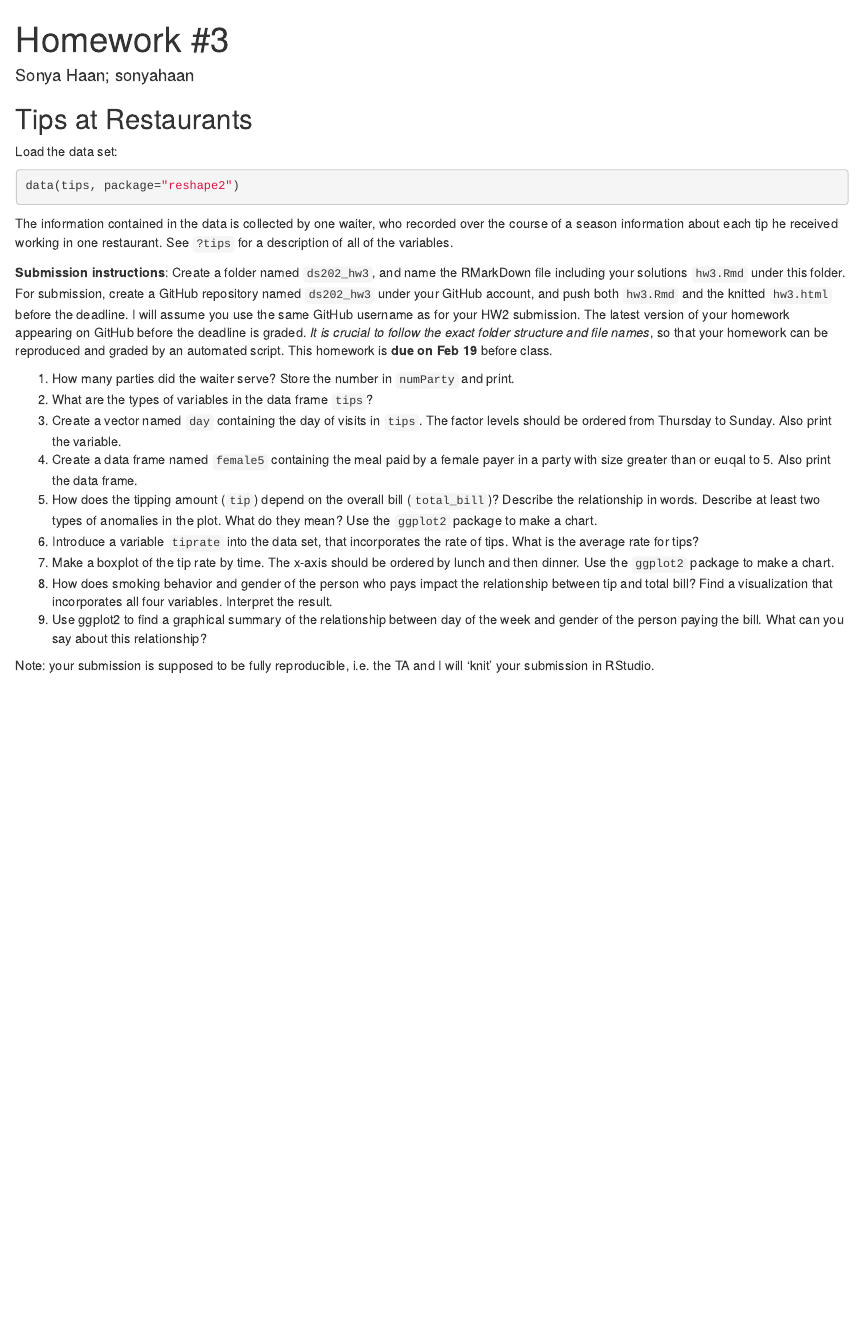
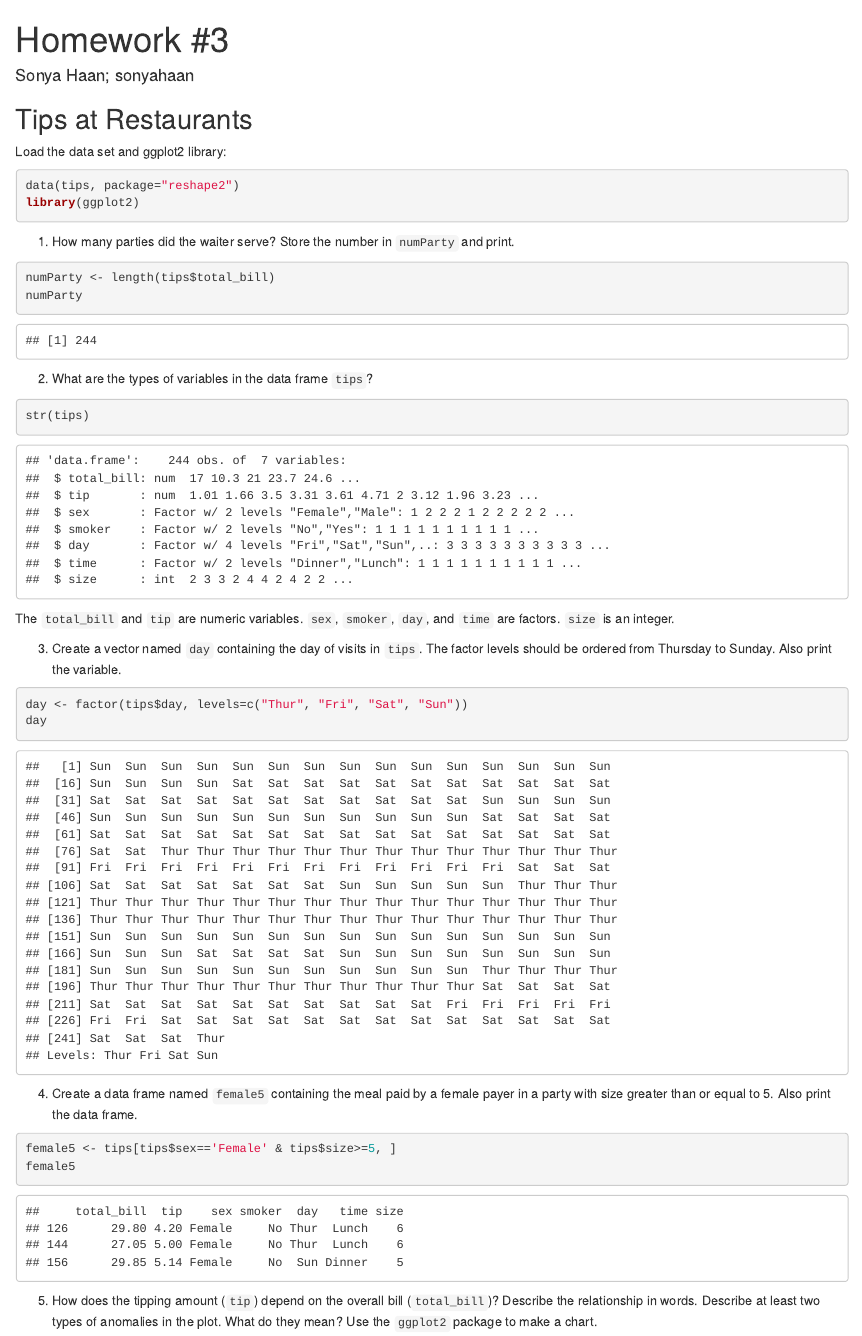
Before and after one commit to sonyahaan/ds202_hw3, an R Markdown document (hw3.Rmd): the page in a window 1100 px wide, from its top. Rendered offline with R 4.5, knitr and Pandoc, with nearby package versions.

Commit message:
Updates made to hw3.Rmd and added hw3.html

````diff
--- a/hw3.Rmd
+++ b/hw3.Rmd
@@ -10,22 +10,36 @@ knitr::opts_chunk$set(echo = TRUE)
 
 ## Tips at Restaurants
 
-Load the data set:
+Load the data set and ggplot2 library:
 ```{r}
 data(tips, package="reshape2")
+library(ggplot2)
 ```
-The information contained in the data is collected by one waiter, who recorded over the course of a season information about each tip he received working in one restaurant. See `?tips` for a description of all of the variables.
 
-**Submission instructions**: Create a folder named `ds202_hw3`, and name the RMarkDown file including your solutions `hw3.Rmd` under this folder. For submission, create a GitHub repository named `ds202_hw3` under your GitHub account, and push both `hw3.Rmd` and the knitted `hw3.html` before the deadline. I will assume you use the same GitHub username as for your HW2 submission. The latest version of your homework appearing on GitHub before the deadline is graded. *It is crucial to follow the exact folder structure and file names*, so that your homework can be reproduced and graded by an automated script. This homework is **due on Feb 19** before class.
 
-1.  How many parties did the waiter serve? Store the number in `numParty` and print.
-1. What are the types of variables in the data frame `tips`?
-1. Create a vector named `day` containing the day of visits in `tips`. The factor levels should be ordered from Thursday to Sunday. Also print the variable.
-1. Create a data frame named `female5` containing the meal paid by a female payer in a  party with size greater than or euqal to 5. Also print the data frame.
-1. How does the tipping amount (`tip`) depend on the overall bill (`total_bill`)? Describe the relationship in words. Describe at least two types of anomalies in the plot. What do they mean? Use the `ggplot2` package to make a chart.
-1. Introduce a variable `tiprate` into the data set, that incorporates the rate of tips. What is the average rate for tips?
-1. Make a boxplot of the tip rate by time. The x-axis should be ordered by lunch and then dinner. Use the `ggplot2` package to make a chart.
-1. How does smoking behavior and gender of the person who pays impact the  relationship between tip and total bill? Find a visualization that incorporates all four variables. Interpret the result.
-1. Use ggplot2 to find a graphical summary of the relationship between day of the week and gender of the person paying the bill. What can you say about this relationship?
+(@)  How many parties did the waiter serve? Store the number in `numParty` and print.
+```{r}
+numParty <- length(tips$total_bill)
+numParty
+```
 
-Note: your submission is supposed to be fully reproducible, i.e. the TA and I will 'knit' your submission in RStudio.
+(@) What are the types of variables in the data frame `tips`?
+```{r}
+str(tips)
+```
+The `total_bill` and `tip` are numeric variables. `sex`, `smoker`, `day`, and `time` are factors. `size` is an integer.
+
+(@) Create a vector named `day` containing the day of visits in `tips`. The factor levels should be ordered from Thursday to Sunday. Also print the variable.
+```{r}
+day <- factor(tips$day, levels=c("Thur", "Fri", "Sat", "Sun"))
+day
+```
+
+(@) Create a data frame named `female5` containing the meal paid by a female payer in a  party with size greater than or equal to 5. Also print the data frame.
+```{r}
+female5 <- tips[tips$sex=='Female' & tips$size>=5, ]
+female5
+```
+
+(@) How does the tipping amount (`tip`) depend on the overall bill (`total_bill`)? Describe the relationship in words. Describe at least two types of anomalies in the plot. What do they mean? Use the `ggplot2` package to make a chart.
+```{r}
````
Also changed, not shown: hw3.html (added), hw3.Rmd (35 more changed lines).
